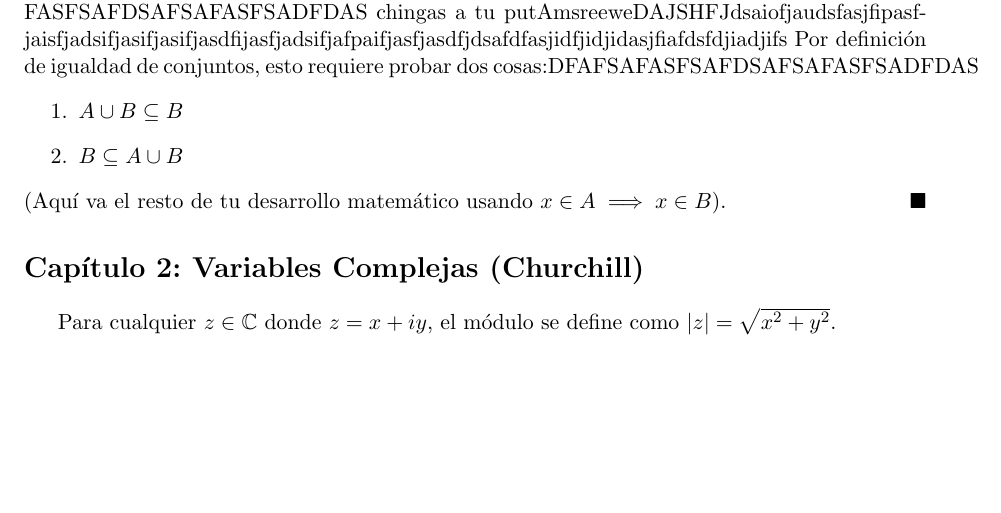
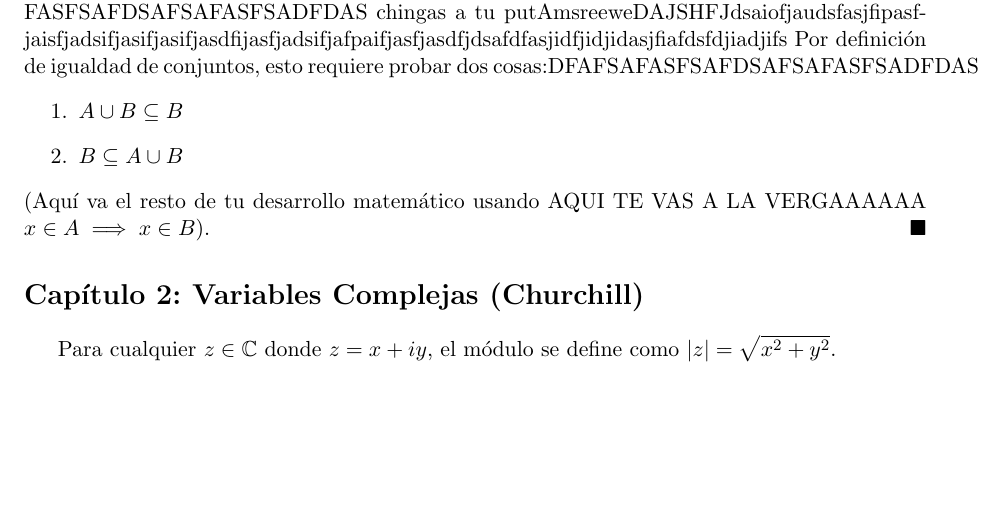
Before and after one commit to MPrometeo/Tutoriales, a LaTeX document (plantilla.tex): part of the page, cut so that both start at the same text. Compiled offline with pdfLaTeX.

Commit message:
PUTISIMADRE
AAAAAAAHHH

```diff
--- a/plantilla.tex
+++ b/plantilla.tex
@@ -31,7 +31,7 @@ Por definición de igualdad de conjuntos, esto requiere probar dos cosas:DFAFSAF
     \item $A \cup B \subseteq B$
     \item $B \subseteq A \cup B$
 \end{enumerate}
-(Aquí va el resto de tu desarrollo matemático usando $x \in A \implies x \in B$).
+(Aquí va el resto de tu desarrollo matemático usando AQUI TE VAS A LA VERGAAAAAA $x \in A \implies x \in B$).
 \end{proof}
 
 \section*{Capítulo 2: Variables Complejas (Churchill)}
```
Also changed, not shown: plantilla.pdf.
